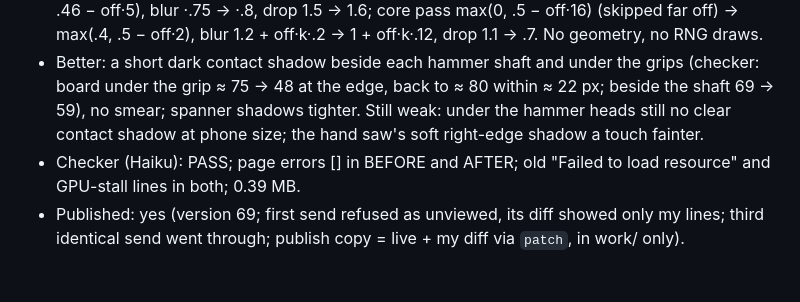
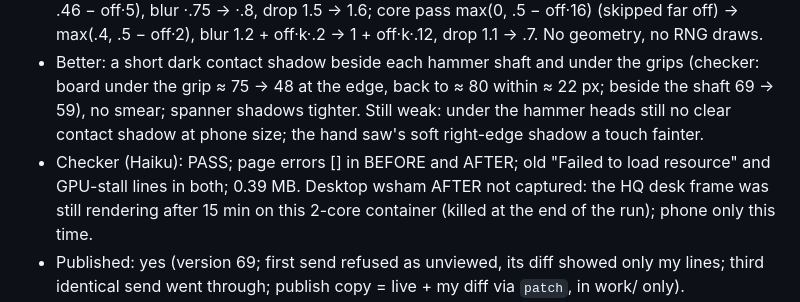
Before and after one commit to joshmason844/jos-3d, a Markdown page: docs/scorecard.md, the part around the change. Rendered like a GitHub page; blank space fills up the shorter version.

Commit message:
scorecard: 04:xx desktop shot note
Co-Authored-By: Claude Opus 5.5 <noreply@anthropic.com>
Claude-Session: https://claude.ai/code/session_011bef3V8ktUeLvKyukJiPk9

```diff
--- a/docs/scorecard.md
+++ b/docs/scorecard.md
@@ -704,6 +704,6 @@ One row per build, so each run gets measurably better.
 - Team: Opus 5.5 (boss + builder) built three variants, shot phone wsham + wspeg for each, made 2× crops, published. Haiku checker PASS (twice: soft core, then the shipped firm core). No researcher. Self-scored, review due.
 - Changed (hall3.js, pegboard `userData.bake`): wide pass alpha max(.16, .48 − off·6.5) → max(.2, .46 − off·5), blur ·.75 → ·.8, drop 1.5 → 1.6; core pass max(0, .5 − off·16) (skipped far off) → max(.4, .5 − off·2), blur 1.2 + off·k·.2 → 1 + off·k·.12, drop 1.1 → .7. No geometry, no RNG draws.
 - Better: a short dark contact shadow beside each hammer shaft and under the grips (checker: board under the grip ≈ 75 → 48 at the edge, back to ≈ 80 within ≈ 22 px; beside the shaft 69 → 59), no smear; spanner shadows tighter. Still weak: under the hammer heads still no clear contact shadow at phone size; the hand saw's soft right-edge shadow a touch fainter.
-- Checker (Haiku): PASS; page errors [] in BEFORE and AFTER; old "Failed to load resource" and GPU-stall lines in both; 0.39 MB.
+- Checker (Haiku): PASS; page errors [] in BEFORE and AFTER; old "Failed to load resource" and GPU-stall lines in both; 0.39 MB. Desktop wsham AFTER not captured: the HQ desk frame was still rendering after 15 min on this 2-core container (killed at the end of the run); phone only this time.
 - Published: yes (version 69; first send refused as unviewed, its diff showed only my lines; third identical send went through; publish copy = live + my diff via `patch`, in work/ only).
 - Score (self, on the reviewer's scale, half a point off): wsham (phone) Shape 6.75 · Detail 6.75 · Surface 6.5 · Light 6.75 · Truth 6.5 · Works 7.5 = 6.8 (BEFORE = the 03:xx reviewer's 6.67). Page row stays 6.64 until a reviewer scores it.
```
